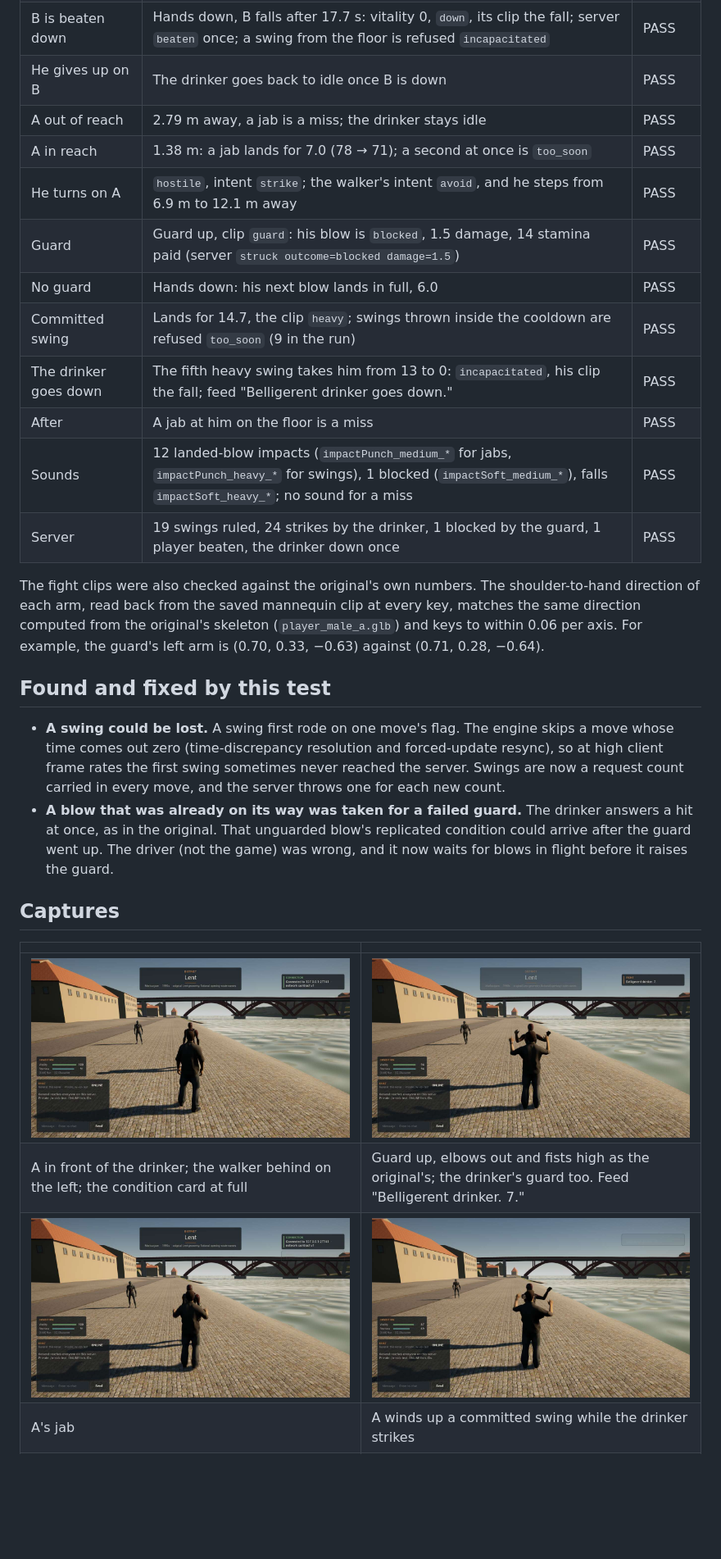
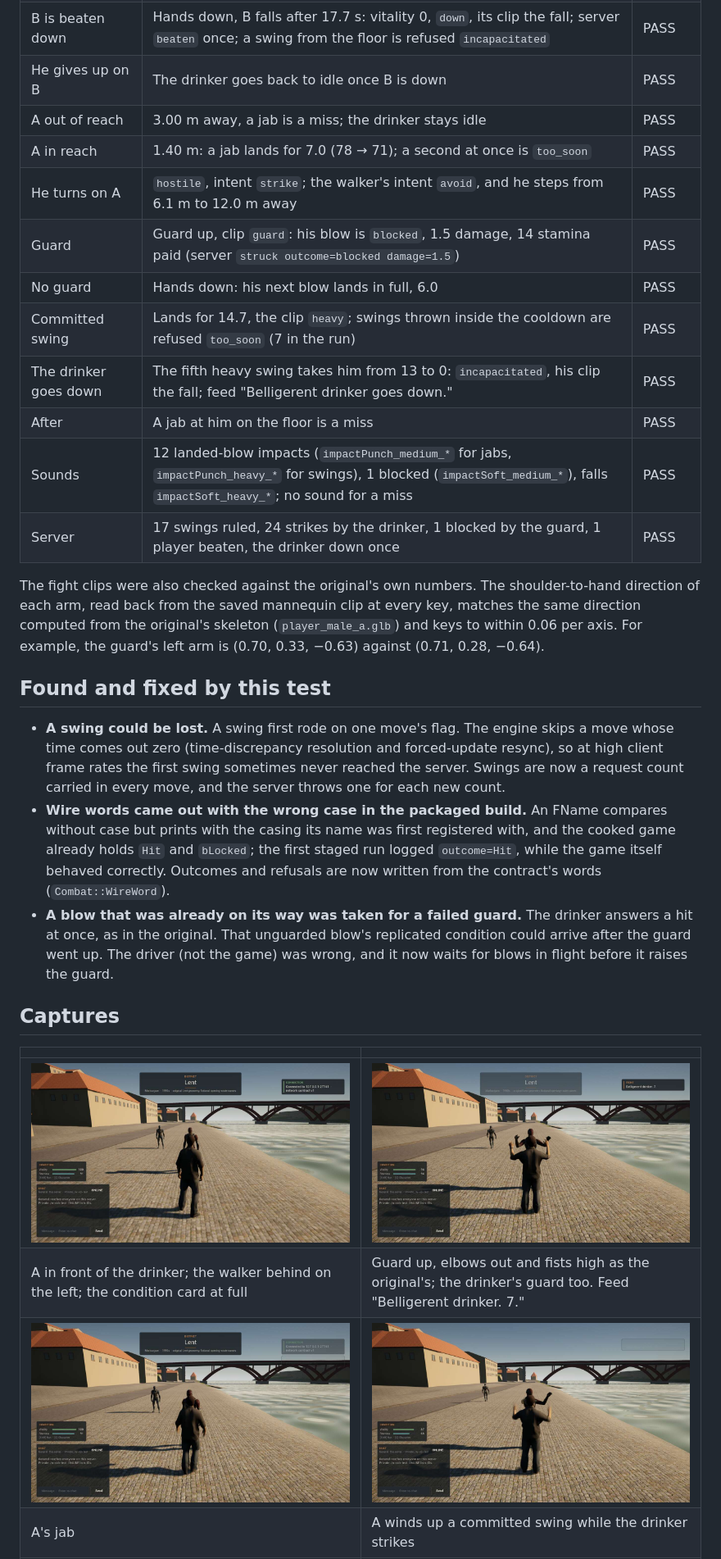
Before and after one commit to simon-gros/MarburgumII, a Markdown page: Docs/STAGE1_COMBAT_EVIDENCE.md, the part around one of its changes. Shown at 82% size. Rendered like a GitHub page; pictures changed too: Docs/Captures/stage1-combat/combat-a-before.jpg, Docs/Captures/stage1-combat/combat-a-guard.jpg, Docs/Captures/stage1-combat/combat-a-heavy.jpg; blank space fills up the shorter version.

```diff
--- a/Docs/STAGE1_COMBAT_EVIDENCE.md
+++ b/Docs/STAGE1_COMBAT_EVIDENCE.md
@@ -37,22 +37,23 @@ Per [ADR-008](DECISIONS.md) the status is `implemented_awaiting_owner_playtest`.
 | B in reach jabs | Hit `lent_drunk` for 7.0 (85 → 78); the drinker staggers, then turns hostile | PASS |
 | B is beaten down | Hands down, B falls after 17.7 s: vitality 0, `down`, its clip the fall; server `beaten` once; a swing from the floor is refused `incapacitated` | PASS |
 | He gives up on B | The drinker goes back to idle once B is down | PASS |
-| A out of reach | 2.79 m away, a jab is a miss; the drinker stays idle | PASS |
-| A in reach | 1.38 m: a jab lands for 7.0 (78 → 71); a second at once is `too_soon` | PASS |
-| He turns on A | `hostile`, intent `strike`; the walker's intent `avoid`, and he steps from 6.9 m to 12.1 m away | PASS |
+| A out of reach | 3.00 m away, a jab is a miss; the drinker stays idle | PASS |
+| A in reach | 1.40 m: a jab lands for 7.0 (78 → 71); a second at once is `too_soon` | PASS |
+| He turns on A | `hostile`, intent `strike`; the walker's intent `avoid`, and he steps from 6.1 m to 12.0 m away | PASS |
 | Guard | Guard up, clip `guard`: his blow is `blocked`, 1.5 damage, 14 stamina paid (server `struck outcome=blocked damage=1.5`) | PASS |
 | No guard | Hands down: his next blow lands in full, 6.0 | PASS |
-| Committed swing | Lands for 14.7, the clip `heavy`; swings thrown inside the cooldown are refused `too_soon` (9 in the run) | PASS |
+| Committed swing | Lands for 14.7, the clip `heavy`; swings thrown inside the cooldown are refused `too_soon` (7 in the run) | PASS |
 | The drinker goes down | The fifth heavy swing takes him from 13 to 0: `incapacitated`, his clip the fall; feed "Belligerent drinker goes down." | PASS |
 | After | A jab at him on the floor is a miss | PASS |
 | Sounds | 12 landed-blow impacts (`impactPunch_medium_*` for jabs, `impactPunch_heavy_*` for swings), 1 blocked (`impactSoft_medium_*`), falls `impactSoft_heavy_*`; no sound for a miss | PASS |
-| Server | 19 swings ruled, 24 strikes by the drinker, 1 blocked by the guard, 1 player beaten, the drinker down once | PASS |
+| Server | 17 swings ruled, 24 strikes by the drinker, 1 blocked by the guard, 1 player beaten, the drinker down once | PASS |
 
 The fight clips were also checked against the original's own numbers. The shoulder-to-hand direction of each arm, read back from the saved mannequin clip at every key, matches the same direction computed from the original's skeleton (`player_male_a.glb`) and keys to within 0.06 per axis. For example, the guard's left arm is (0.70, 0.33, −0.63) against (0.71, 0.28, −0.64).
 
 ## Found and fixed by this test
 
 - **A swing could be lost.** A swing first rode on one move's flag. The engine skips a move whose time comes out zero (time-discrepancy resolution and forced-update resync), so at high client frame rates the first swing sometimes never reached the server. Swings are now a request count carried in every move, and the server throws one for each new count.
+- **Wire words came out with the wrong case in the packaged build.** An FName compares without case but prints with the casing its name was first registered with, and the cooked game already holds `Hit` and `bLocked`; the first staged run logged `outcome=Hit`, while the game itself behaved correctly. Outcomes and refusals are now written from the contract's words (`Combat::WireWord`).
 - **A blow that was already on its way was taken for a failed guard.** The drinker answers a hit at once, as in the original. That unguarded blow's replicated condition could arrive after the guard went up. The driver (not the game) was wrong, and it now waits for blows in flight before it raises the guard.
 
 ## Captures
```
Also changed, not shown: other parts of Docs/STAGE1_COMBAT_EVIDENCE.md (+6 -6 lines), Docs/Captures/stage1-combat/combat-a-down.jpg, 7 other files.
